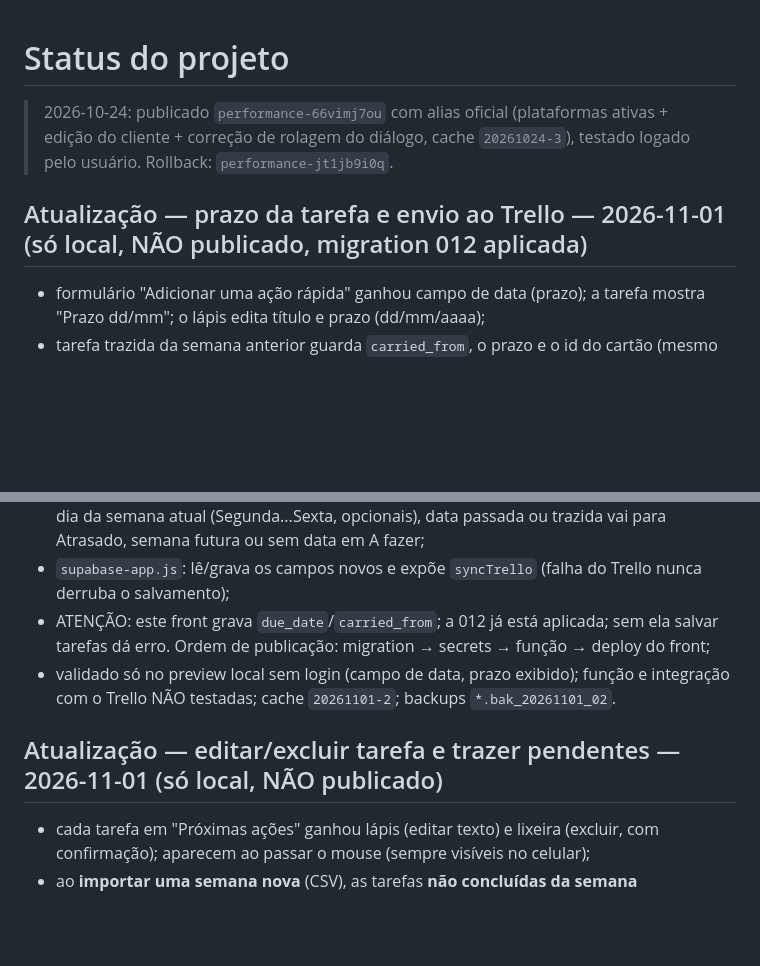
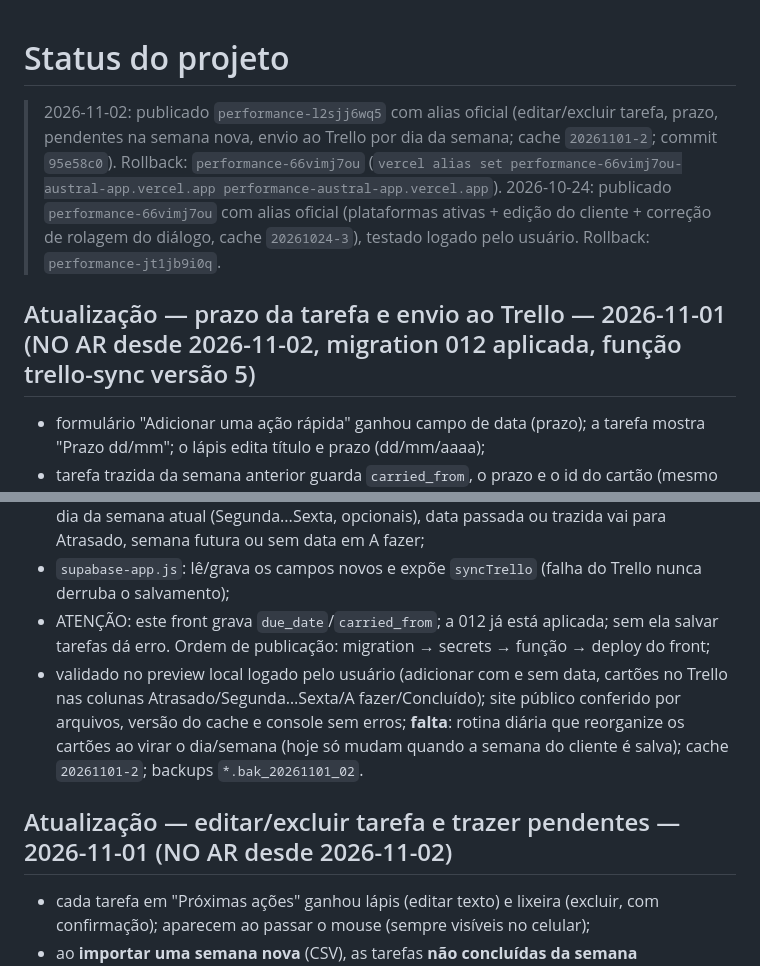
Before and after one commit to taweragt/austral-performance, a Markdown page: PROJETO_STATUS.md, 2 parts joined by grey strips. Drawn GitHub-style; blank space fills up the shorter version.

Commit message:
Status: tarefas com prazo e Trello no ar
Co-Authored-By: Claude Sonnet 5.5 <noreply@anthropic.com>

```diff
--- a/PROJETO_STATUS.md
+++ b/PROJETO_STATUS.md
@@ -1,8 +1,9 @@
 # Status do projeto
 
+> 2026-11-02: publicado `performance-l2sjj6wq5` com alias oficial (editar/excluir tarefa, prazo, pendentes na semana nova, envio ao Trello por dia da semana; cache `20261101-2`; commit `95e58c0`). Rollback: `performance-66vimj7ou` (`vercel alias set performance-66vimj7ou-austral-app.vercel.app performance-austral-app.vercel.app`).
 > 2026-10-24: publicado `performance-66vimj7ou` com alias oficial (plataformas ativas + edição do cliente + correção de rolagem do diálogo, cache `20261024-3`), testado logado pelo usuário. Rollback: `performance-jt1jb9i0q`.
 
-## Atualização — prazo da tarefa e envio ao Trello — 2026-11-01 (só local, NÃO publicado, migration 012 aplicada)
+## Atualização — prazo da tarefa e envio ao Trello — 2026-11-01 (NO AR desde 2026-11-02, migration 012 aplicada, função trello-sync versão 5)
 
 - formulário "Adicionar uma ação rápida" ganhou campo de data (prazo); a tarefa mostra "Prazo dd/mm"; o lápis edita título e prazo (dd/mm/aaaa);
 - tarefa trazida da semana anterior guarda `carried_from`, o prazo e o id do cartão (mesmo cartão vai para a lista "Atrasado", sem duplicar);
@@ -12,9 +13,9 @@
 - Trello: título do cartão com dia da semana e data ("Seg 10/11 · Cliente · tarefa") e posição na lista por data de entrega; sem calendário (é Premium); função na versão 5: colunas por dia da semana atual (Segunda...Sexta, opcionais), data passada ou trazida vai para Atrasado, semana futura ou sem data em A fazer;
 - `supabase-app.js`: lê/grava os campos novos e expõe `syncTrello` (falha do Trello nunca derruba o salvamento);
 - ATENÇÃO: este front grava `due_date`/`carried_from`; a 012 já está aplicada; sem ela salvar tarefas dá erro. Ordem de publicação: migration → secrets → função → deploy do front;
-- validado só no preview local sem login (campo de data, prazo exibido); função e integração com o Trello NÃO testadas; cache `20261101-2`; backups `*.bak_20261101_02`.
+- validado no preview local logado pelo usuário (adicionar com e sem data, cartões no Trello nas colunas Atrasado/Segunda…Sexta/A fazer/Concluído); site público conferido por arquivos, versão do cache e console sem erros; **falta**: rotina diária que reorganize os cartões ao virar o dia/semana (hoje só mudam quando a semana do cliente é salva); cache `20261101-2`; backups `*.bak_20261101_02`.
 
-## Atualização — editar/excluir tarefa e trazer pendentes — 2026-11-01 (só local, NÃO publicado)
+## Atualização — editar/excluir tarefa e trazer pendentes — 2026-11-01 (NO AR desde 2026-11-02)
 
 - cada tarefa em "Próximas ações" ganhou lápis (editar texto) e lixeira (excluir, com confirmação); aparecem ao passar o mouse (sempre visíveis no celular);
 - ao **importar uma semana nova** (CSV), as tarefas **não concluídas da semana imediatamente anterior** são copiadas para ela, com a nota "da semana dd/mm" (a original permanece no histórico; a origem mais antiga é preservada se a tarefa passar por várias semanas); se a semana já existia com tarefas, nada é copiado;
```
